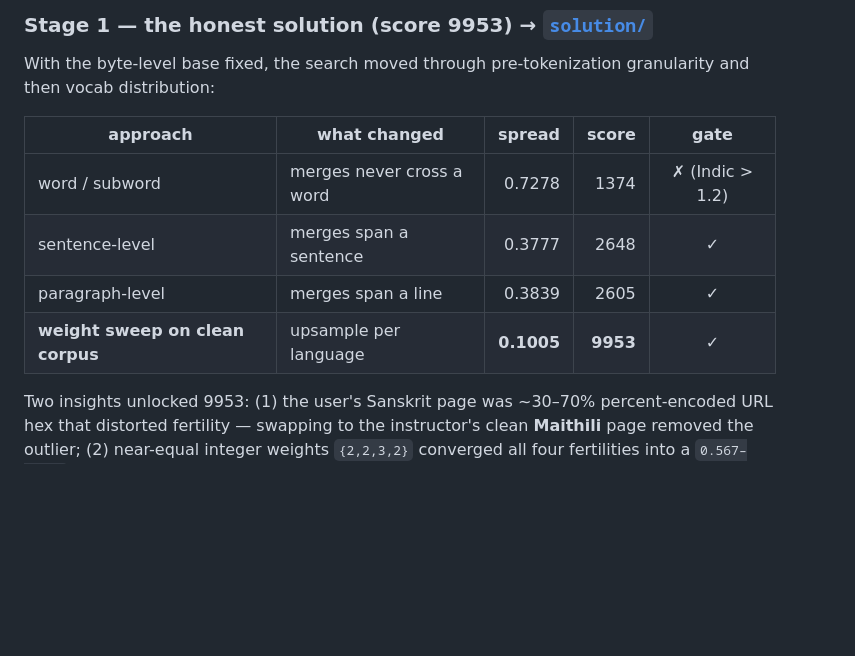
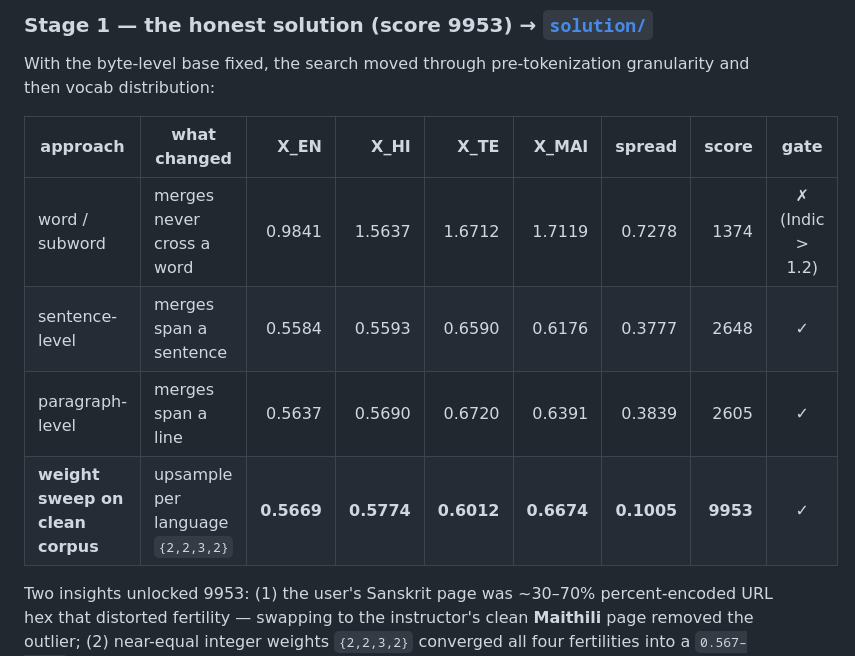
Before and after one commit to revantg/multilingual-bpe-tokenizer-india, a Markdown page: README.md, the part around one of its changes. Rendered like a GitHub page; blank space fills up the shorter version.

```diff
--- a/README.md
+++ b/README.md
@@ -43,12 +43,12 @@ impossible. This byte-level base underpins every later stage.
 With the byte-level base fixed, the search moved through pre-tokenization
 granularity and then vocab distribution:
 
-| approach | what changed | spread | score | gate |
-|---|---|---:|---:|:--:|
-| word / subword | merges never cross a word | 0.7278 | 1374 | ✗ (Indic > 1.2) |
-| sentence-level | merges span a sentence | 0.3777 | 2648 | ✓ |
-| paragraph-level | merges span a line | 0.3839 | 2605 | ✓ |
-| **weight sweep on clean corpus** | upsample per language | **0.1005** | **9953** | ✓ |
+| approach | what changed | X_EN | X_HI | X_TE | X_MAI | spread | score | gate |
+|---|---|---:|---:|---:|---:|---:|---:|:--:|
+| word / subword | merges never cross a word | 0.9841 | 1.5637 | 1.6712 | 1.7119 | 0.7278 | 1374 | ✗ (Indic > 1.2) |
+| sentence-level | merges span a sentence | 0.5584 | 0.5593 | 0.6590 | 0.6176 | 0.3777 | 2648 | ✓ |
+| paragraph-level | merges span a line | 0.5637 | 0.5690 | 0.6720 | 0.6391 | 0.3839 | 2605 | ✓ |
+| **weight sweep on clean corpus** | upsample per language `{2,2,3,2}` | **0.5669** | **0.5774** | **0.6012** | **0.6674** | **0.1005** | **9953** | ✓ |
 
 Two insights unlocked 9953: (1) the user's Sanskrit page was ~30–70%
 percent-encoded URL hex that distorted fertility — swapping to the instructor's
```
Also changed, not shown: other parts of README.md (+32 -0 lines).
